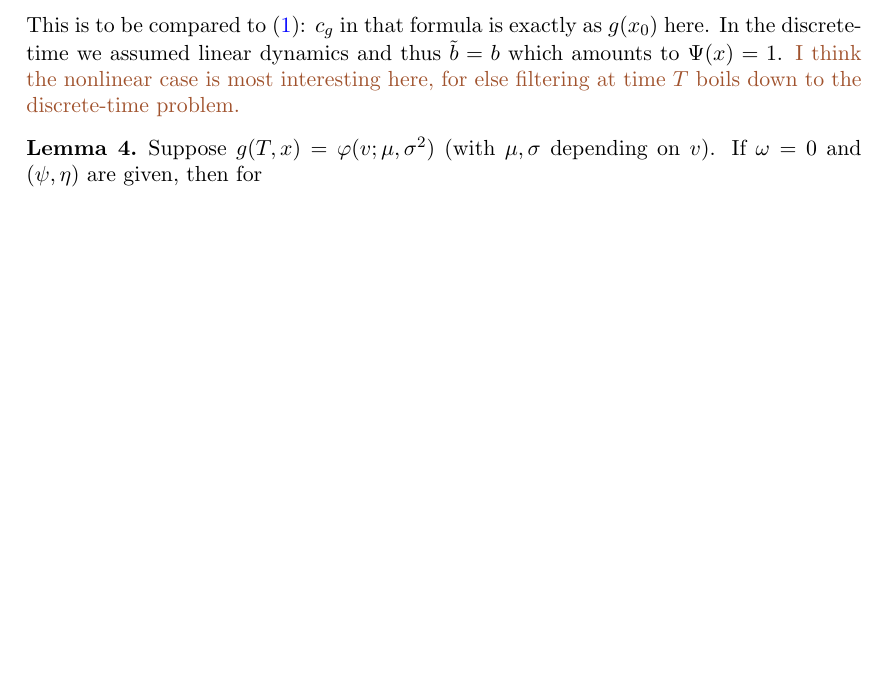
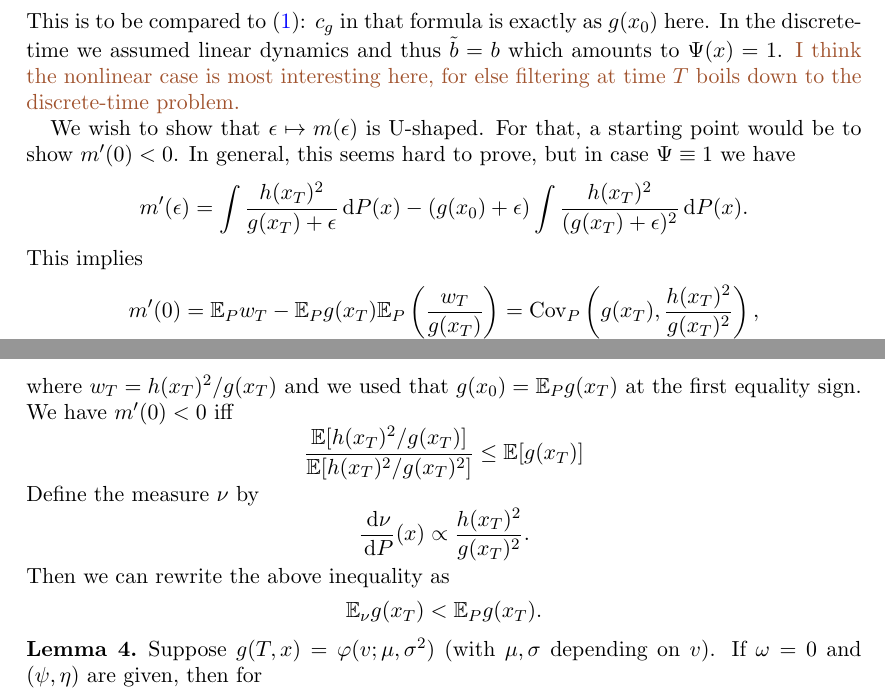
Before and after one commit to fmeulen/RegularizedBFFG, a LaTeX problem sheet (manuscript/stochvol_example.tex): part of page 16 of 17 before the commit and two parts of pages 16 and 17 of 17 after it, the two joined at a grey line, cut so that both start at the same text, the shorter picture padded with empty space. Compiled offline with pdfLaTeX.

Commit message:
cleaning up

```diff
--- a/manuscript/stochvol_example.tex
+++ b/manuscript/stochvol_example.tex
@@ -926,6 +926,21 @@ Thus
 \begin{align*} m(\eps) &= \EE_{P^{g+\eps}} G_\eps(X)^2 = \int  G_\eps(x)^2 d P^{g+\eps}(x) \\ & = \int  G_\eps(x)^2 \frac{d P^{g+\eps}}{d P}(x) d P(x) \\ & = \int \left(\frac{d P^{g+\eps}}{d P}(x)\right)^{-1} h(x_T)^2 d P(x) \\ & =(g(x_0)+\eps) \int \frac{h(x_T)^2}{g(x_T)+\eps}  \Psi(x)^{-1} d P(x) .
 \end{align*}
 This is to be compared to \eqref{eq:m_eps1}: $c_g$ in that formula is exactly as $g(x_0)$ here. In the discrete-time we assumed linear dynamics and thus $\tilde b=b$ which amounts to $\Psi(x)=1$. \note{I think the nonlinear case is most interesting here, for else filtering at time $T$ boils down to the discrete-time problem.}
+
+We wish to show that $\epsilon \mapsto m(\epsilon)$ is U-shaped. For that, a starting point would be to show $m^\prime(0)<0$. In general, this seems hard to prove, but in case $\Psi\equiv 1$ we have
+\[ m^\prime(\epsilon) = \int \frac{h(x_T)^2}{g(x_T)+\epsilon} \dd P(x) - (g(x_0)+\epsilon) \int \frac{h(x_T)^2}{(g(x_T)+\epsilon)^2} \dd P(x). \]
+This implies
+\[ m^\prime(0)= \EE_P w_T -  \EE_P g(x_T) \EE_P \left(\frac{w_T}{g(x_T)}\right)=\mbox{Cov}_P\left( g(x_T), \frac{h(x_T)^2}{g(x_T)^2}\right), \]
+where $w_T = h(x_T)^2/g(x_T)$ and we used  that $g(x_0)=\EE_P g(x_T)$ at the first equality sign.
+We have $m^\prime(0)<0$ iff
+\[ \frac{\EE [h(x_T)^2/g(x_T)]}{\EE [h(x_T)^2/g(x_T)^2]} \le \EE [g(x_T)] \]
+Define the measure $\nu$ by
+\[ \frac{\dd \nu}{\dd P}(x) \propto \frac{h(x_T)^2}{g(x_T)^2}. \]
+Then we can rewrite the above inequality as
+\[ \EE_\nu g(x_T) < \EE_P g(x_T). \]
+
+
+
 \begin{lem}
 Suppose $g(T,x)=\phi(v; \mu, \sigma^2)$ (with $\mu, \sigma$ depending on $v$). If $\omega=0$ and $(\psi, \eta)$ are given, then for
 \[ \kappa =-\frac1{T}\log \psi \quad \text{and}\quad  Q=\frac{2\kappa \eta^2}{1-\psi^2} \]
```
Also changed, not shown: smc/explanation_scripts.txt (added, +5 -0 lines), manuscript/stochvol_example.pdf, smc/figs/ct_ess_cdf.png (deleted), smc/figs/ct_ll_cdf.png (deleted), smc/figs/ct_mbar.png (deleted), smc/figs/ct_mbar_eta1.png (deleted), smc/figs/ct_mbar_eta1_test.png (deleted), smc/figs/ct_mbar_eta3.png (deleted), smc/figs/ct_mbar_eta3_nl_test.png (deleted), smc/figs/ct_mbar_eta3_test.png (deleted), smc/figs/ct_mbar_v2.png (deleted), smc/figs/ct_mbar_v3.png (deleted), smc/figs/ct_qn_cdf.png (deleted), smc/figs/mbar_plots_ct.png (added), 11 other files.
